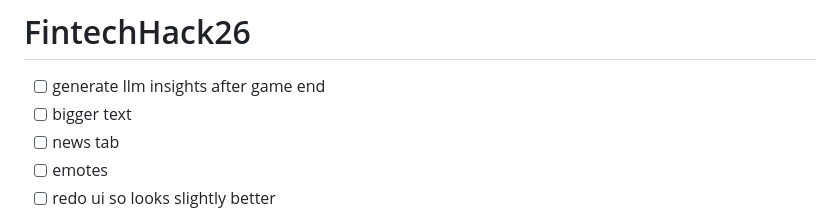
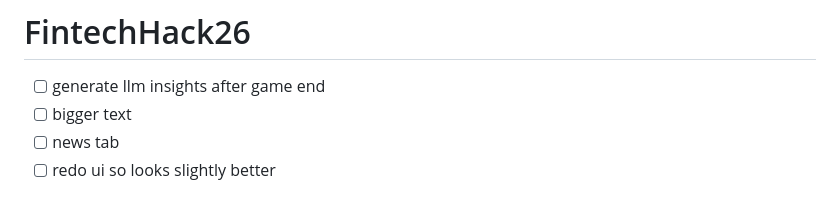
Before and after one commit to edwi-n/FintechHack26, a Markdown page: README.md, the part around the change. Drawn GitHub-style.

Commit message:
Remove 'emotes' from feature list in README
Removed 'emotes' from the list of features to implement.

```diff
--- a/README.md
+++ b/README.md
@@ -3,7 +3,6 @@
 * [ ] generate llm insights after game end
 * [ ] bigger text
 * [ ] news tab
-* [ ] emotes
 * [ ] redo ui so looks slightly better
 
 Category 1:
```
